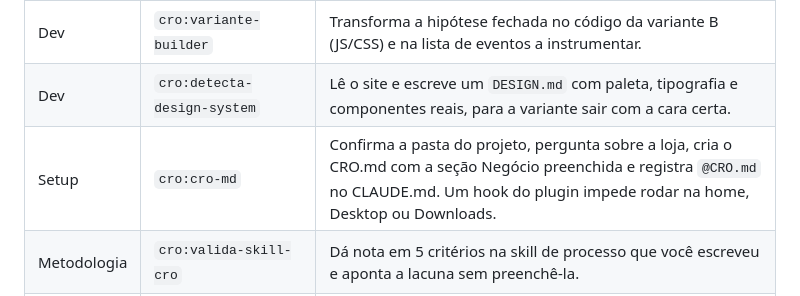
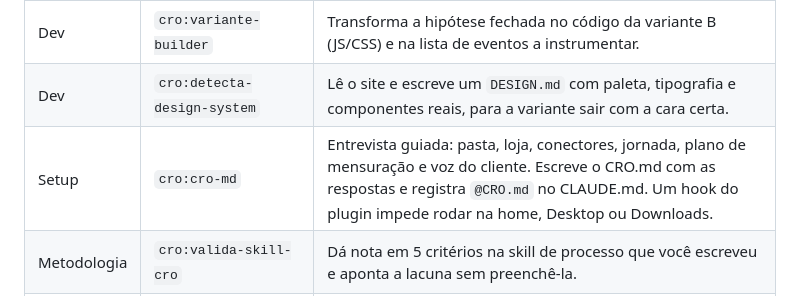
Before and after one commit to lucianfialho/talks-2026, a Markdown page: cro-plugin/README.md, the part around the change. GitHub-like rendering.

Commit message:
feat(cro-plugin): cro-md vira entrevista guiada — pasta, loja, conectores, jornada, mensuração, voz do cliente
Co-Authored-By: Claude Fable 5.1 <noreply@anthropic.com>
Claude-Session: https://claude.ai/code/session_016U46YidswpdD9iJxSrWHRT

```diff
--- a/cro-plugin/README.md
+++ b/cro-plugin/README.md
@@ -60,7 +60,7 @@ claude plugin marketplace remove cro-plugin
 | QA | `cro:srm-check` | Valida Sample Ratio Mismatch (chi-quadrado) antes de qualquer leitura de resultado. |
 | Dev | `cro:variante-builder` | Transforma a hipótese fechada no código da variante B (JS/CSS) e na lista de eventos a instrumentar. |
 | Dev | `cro:detecta-design-system` | Lê o site e escreve um `DESIGN.md` com paleta, tipografia e componentes reais, para a variante sair com a cara certa. |
-| Setup | `cro:cro-md` | Confirma a pasta do projeto, pergunta sobre a loja, cria o CRO.md com a seção Negócio preenchida e registra `@CRO.md` no CLAUDE.md. Um hook do plugin impede rodar na home, Desktop ou Downloads. |
+| Setup | `cro:cro-md` | Entrevista guiada: pasta, loja, conectores, jornada, plano de mensuração e voz do cliente. Escreve o CRO.md com as respostas e registra `@CRO.md` no CLAUDE.md. Um hook do plugin impede rodar na home, Desktop ou Downloads. |
 | Metodologia | `cro:valida-skill-cro` | Dá nota em 5 critérios na skill de processo que você escreveu e aponta a lacuna sem preenchê-la. |
 | Metodologia | `cro:metodologia-exemplo` | Exemplo do que você vai escrever: o processo de CRO de um time fictício, com papéis, handoffs e entregáveis nos 7 passos do ciclo. |
 
```
Also changed, not shown: 1 other file.
